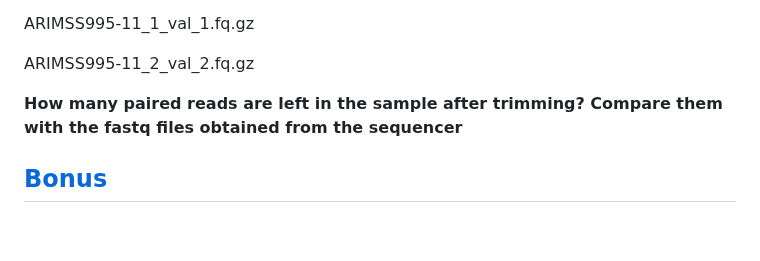
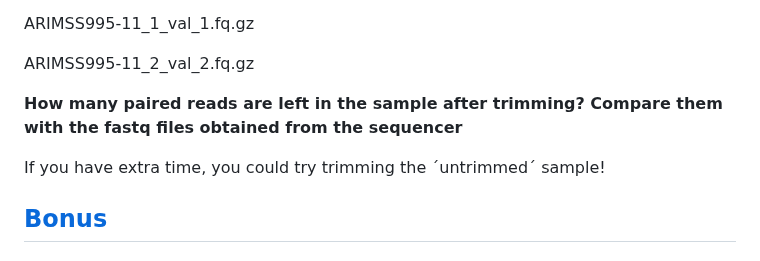
Before and after one commit to WCSCourses/GenEpiLAC2023, a Markdown page: Manuals/Sequencing&QC/Sequencing&QC.md, the part around one of its changes. Rendered like a GitHub page; blank space fills up the shorter version.

```diff
--- a/Manuals/Sequencing&QC/Sequencing&QC.md
+++ b/Manuals/Sequencing&QC/Sequencing&QC.md
@@ -366,6 +366,8 @@ ARIMSS995-11_2_val_2.fq.gz
 
 **How many paired reads are left in the sample after trimming? Compare them with the fastq files obtained from the sequencer**
 
+If you have extra time, you could try trimming the ´untrimmed´ sample!
+
 ## [Bonus](#bonus)
 
 #### What if you had a large number of FastQC reports to analyze?
```
Also changed, not shown: other parts of Manuals/Sequencing&QC/Sequencing&QC.md (+1 -1 lines).
